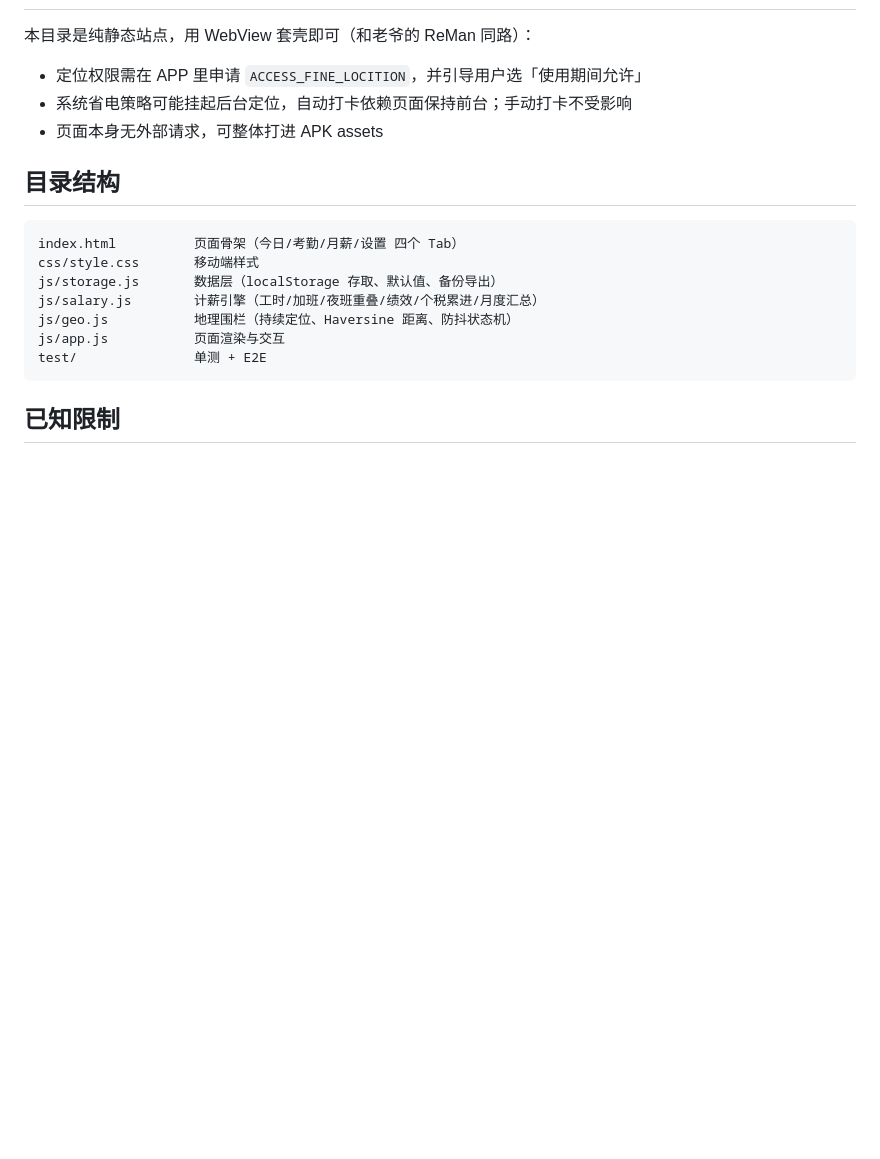
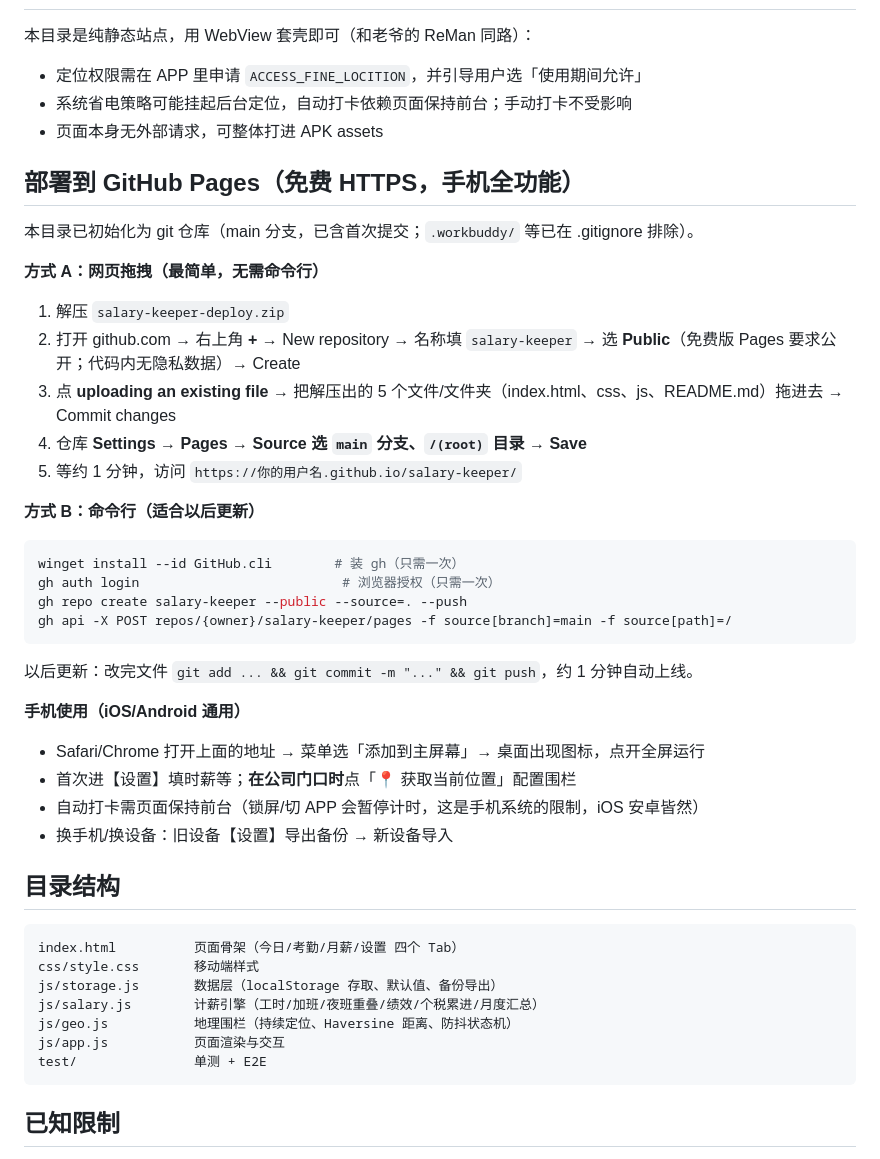
Before and after one commit to limaosou/salary-keeper, a Markdown page: README.md, the part around the change. Drawn GitHub-style; blank space fills up the shorter version.

Commit message:
README：补充 GitHub Pages 部署与手机使用说明

````diff
--- a/README.md
+++ b/README.md
@@ -53,6 +53,36 @@ node test/e2e.js           # 无头浏览器 E2E：含模拟 GPS 自动签到/
 - 系统省电策略可能挂起后台定位，自动打卡依赖页面保持前台；手动打卡不受影响
 - 页面本身无外部请求，可整体打进 APK assets
 
+## 部署到 GitHub Pages（免费 HTTPS，手机全功能）
+
+本目录已初始化为 git 仓库（main 分支，已含首次提交；`.workbuddy/` 等已在 .gitignore 排除）。
+
+**方式 A：网页拖拽（最简单，无需命令行）**
+
+1. 解压 `salary-keeper-deploy.zip`
+2. 打开 github.com → 右上角 **+** → New repository → 名称填 `salary-keeper` → 选 **Public**（免费版 Pages 要求公开；代码内无隐私数据）→ Create
+3. 点 **uploading an existing file** → 把解压出的 5 个文件/文件夹（index.html、css、js、README.md）拖进去 → Commit changes
+4. 仓库 **Settings → Pages → Source 选 `main` 分支、`/(root)` 目录 → Save**
+5. 等约 1 分钟，访问 `https://你的用户名.github.io/salary-keeper/`
+
+**方式 B：命令行（适合以后更新）**
+
+```bash
+winget install --id GitHub.cli        # 装 gh（只需一次）
+gh auth login                          # 浏览器授权（只需一次）
+gh repo create salary-keeper --public --source=. --push
+gh api -X POST repos/{owner}/salary-keeper/pages -f source[branch]=main -f source[path]=/
+```
+
+以后更新：改完文件 `git add ... && git commit -m "..." && git push`，约 1 分钟自动上线。
+
+**手机使用（iOS/Android 通用）**
+
+- Safari/Chrome 打开上面的地址 → 菜单选「添加到主屏幕」→ 桌面出现图标，点开全屏运行
+- 首次进【设置】填时薪等；**在公司门口时**点「📍 获取当前位置」配置围栏
+- 自动打卡需页面保持前台（锁屏/切 APP 会暂停计时，这是手机系统的限制，iOS 安卓皆然）
+- 换手机/换设备：旧设备【设置】导出备份 → 新设备导入
+
 ## 目录结构
 
 ```
````
